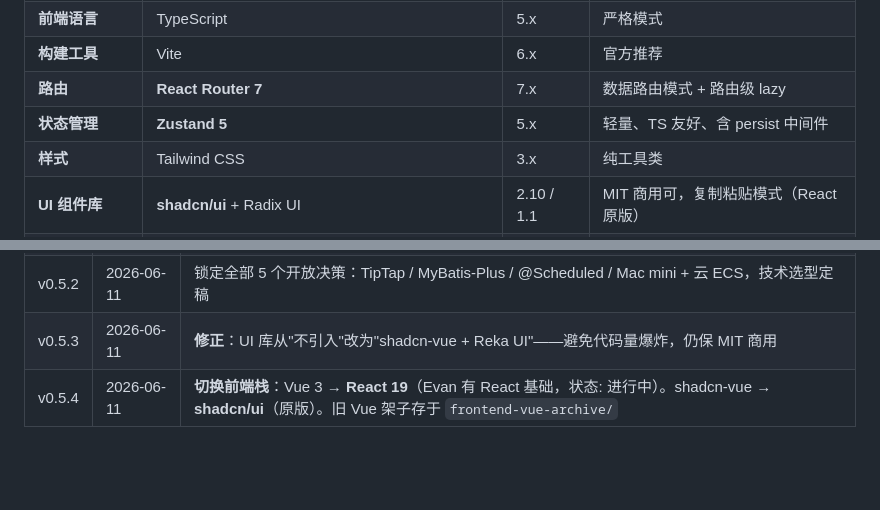
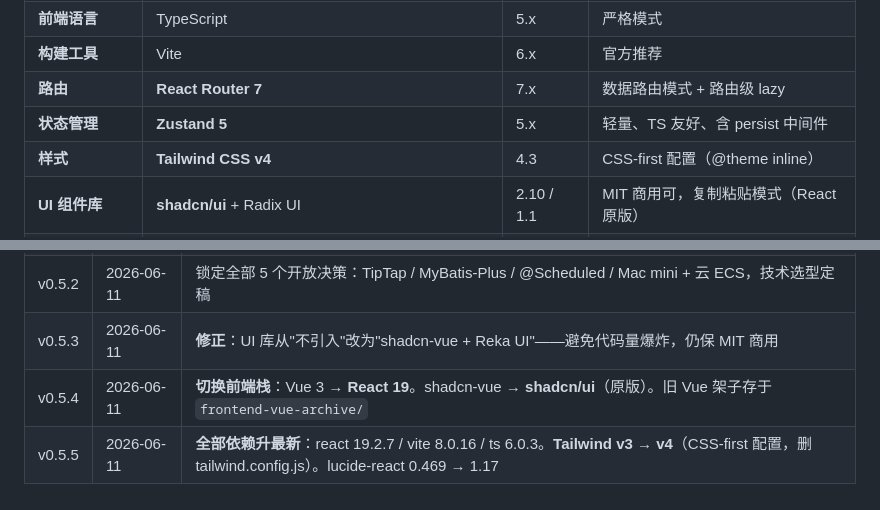
Before and after one commit to EvanZhaoi/task-hub, a Markdown page: docs/技术选型.md, 2 parts joined by grey strips. GitHub-like rendering; blank space fills up the shorter version.

Commit message:
docs(tech): v0.5.5 - record all-deps-upgrade + Tailwind v4 migration

```diff
--- a/docs/技术选型.md
+++ b/docs/技术选型.md
@@ -28,7 +28,7 @@
 | **构建工具** | Vite | 6.x | 官方推荐 |
 | **路由** | **React Router 7** | 7.x | 数据路由模式 + 路由级 lazy |
 | **状态管理** | **Zustand 5** | 5.x | 轻量、TS 友好、含 persist 中间件 |
-| **样式** | Tailwind CSS | 3.x | 纯工具类 |
+| **样式** | **Tailwind CSS v4** | 4.3 | CSS-first 配置（@theme inline） |
 | **UI 组件库** | **shadcn/ui** + Radix UI | 2.10 / 1.1 | MIT 商用可，复制粘贴模式（React 原版） |
 | **富文本** | **TipTap** (推荐) / Quill | 2.x / 1.3.7 | 见 §6 决策 2 |
 | **HTTP 客户端** | Axios | 1.x | 拦截器统一处理错误 |
@@ -452,4 +452,5 @@ public interface StorageService {
 | v0.5.1 | 2026-06-11 | 确认鉴权走公司 SSO 插件 + 人员信息接口，TaskHub 不做登录 |
 | v0.5.2 | 2026-06-11 | 锁定全部 5 个开放决策：TipTap / MyBatis-Plus / @Scheduled / Mac mini + 云 ECS，技术选型定稿 |
 | v0.5.3 | 2026-06-11 | **修正**：UI 库从"不引入"改为"shadcn-vue + Reka UI"——避免代码量爆炸，仍保 MIT 商用 |
-| v0.5.4 | 2026-06-11 | **切换前端栈**：Vue 3 → **React 19**（Evan 有 React 基础，状态: 进行中）。shadcn-vue → **shadcn/ui**（原版）。旧 Vue 架子存于 `frontend-vue-archive/` |
+| v0.5.4 | 2026-06-11 | **切换前端栈**：Vue 3 → **React 19**。shadcn-vue → **shadcn/ui**（原版）。旧 Vue 架子存于 `frontend-vue-archive/` |
+| v0.5.5 | 2026-06-11 | **全部依赖升最新**：react 19.2.7 / vite 8.0.16 / ts 6.0.3。**Tailwind v3 → v4**（CSS-first 配置，删 tailwind.config.js）。lucide-react 0.469 → 1.17 |
```
